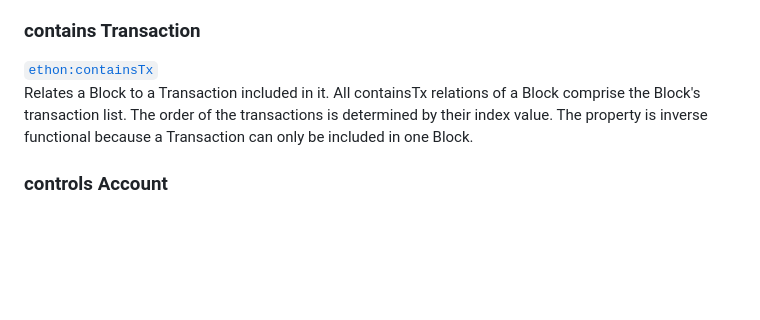
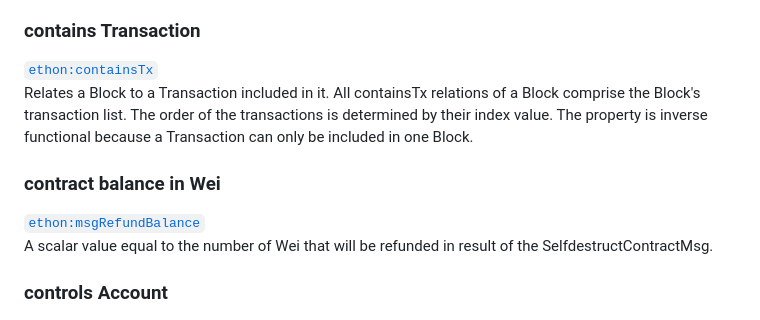
Before and after one commit to Consensys/EthOn, a Markdown page: EthOn_glossary.md, the part around the change. Drawn GitHub-style; blank space fills up the shorter version.

Commit message:
add msgRefundBalance to SelfdestructContractMessage #29

```diff
--- a/EthOn_glossary.md
+++ b/EthOn_glossary.md
@@ -83,6 +83,9 @@ Relates an Ethereum concept to the Ethereum Protocol Variant it conforms to.
 ### contains Transaction
 [`ethon:containsTx`](http://ethon.consensys.net/containsTx)
 Relates a Block to a Transaction included in it. All containsTx relations of a Block comprise the Block's transaction list. The order of the transactions is determined by their index value. The property is inverse functional because a Transaction can only be included in one Block.
+### contract balance in Wei
+[`ethon:msgRefundBalance`](http://ethon.consensys.net/msgRefundBalance)
+A scalar value equal to the number of Wei that will be refunded in result of the SelfdestructContractMsg.
 ### controls Account
 [`ethon:controlsAccount`](http://ethon.consensys.net/controlsAccount)
 This property connects an External Actor an Account that it controls. This means the External Actor has control over the private Key for the Account. The control is not necessarily legitimate.
```
Also changed, not shown: doc_resources/img/contract_message_concept.png, 3 other files.
